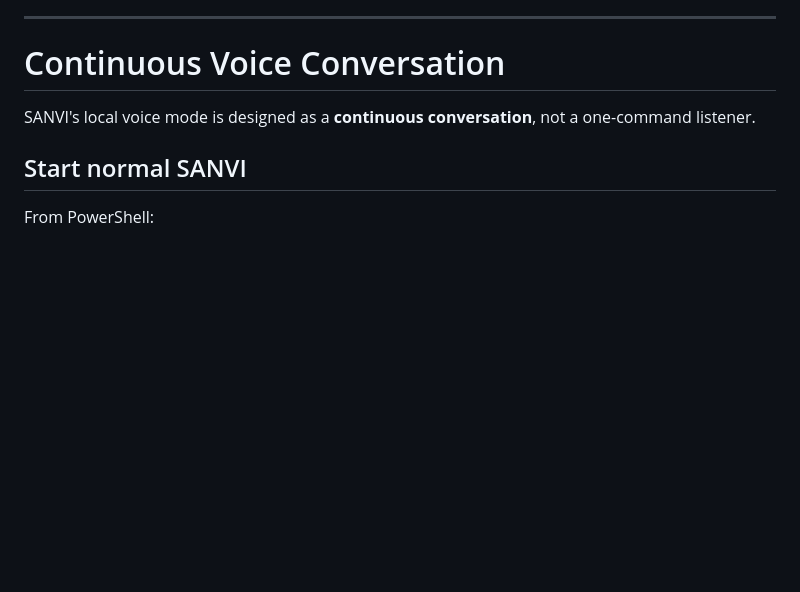
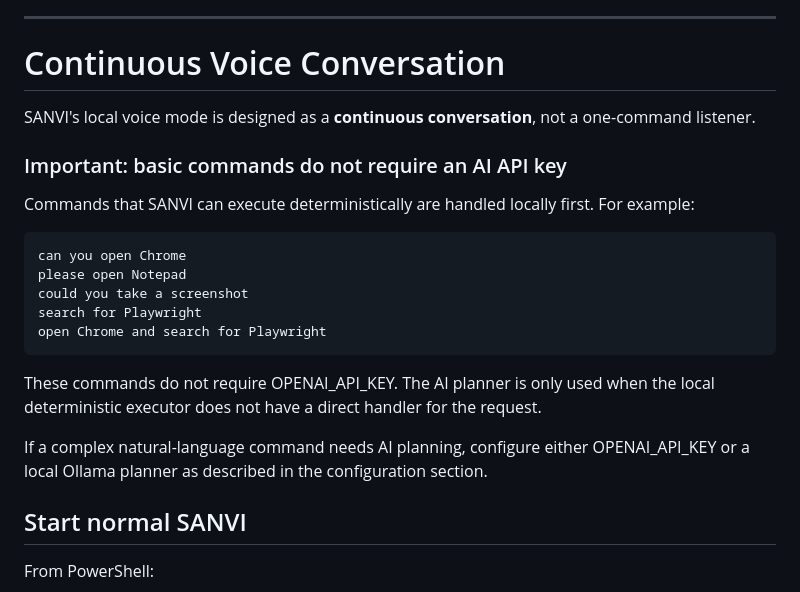
Before and after one commit to SanFlash/sanvi-ai, a Markdown page: README.md, the part around the change. Rendered like a GitHub page; blank space fills up the shorter version.

Commit message:
Document deterministic commands and voice fallback

```diff
--- a/README.md
+++ b/README.md
@@ -1746,6 +1746,22 @@ Before allowing SANVI to control an important machine:
 
 SANVI's local voice mode is designed as a **continuous conversation**, not a one-command listener.
 
+### Important: basic commands do not require an AI API key
+
+Commands that SANVI can execute deterministically are handled locally first. For example:
+
+~~~text
+can you open Chrome
+please open Notepad
+could you take a screenshot
+search for Playwright
+open Chrome and search for Playwright
+~~~
+
+These commands do not require OPENAI_API_KEY. The AI planner is only used when the local deterministic executor does not have a direct handler for the request.
+
+If a complex natural-language command needs AI planning, configure either OPENAI_API_KEY or a local Ollama planner as described in the configuration section.
+
 ## Start normal SANVI
 
 From PowerShell:
```
